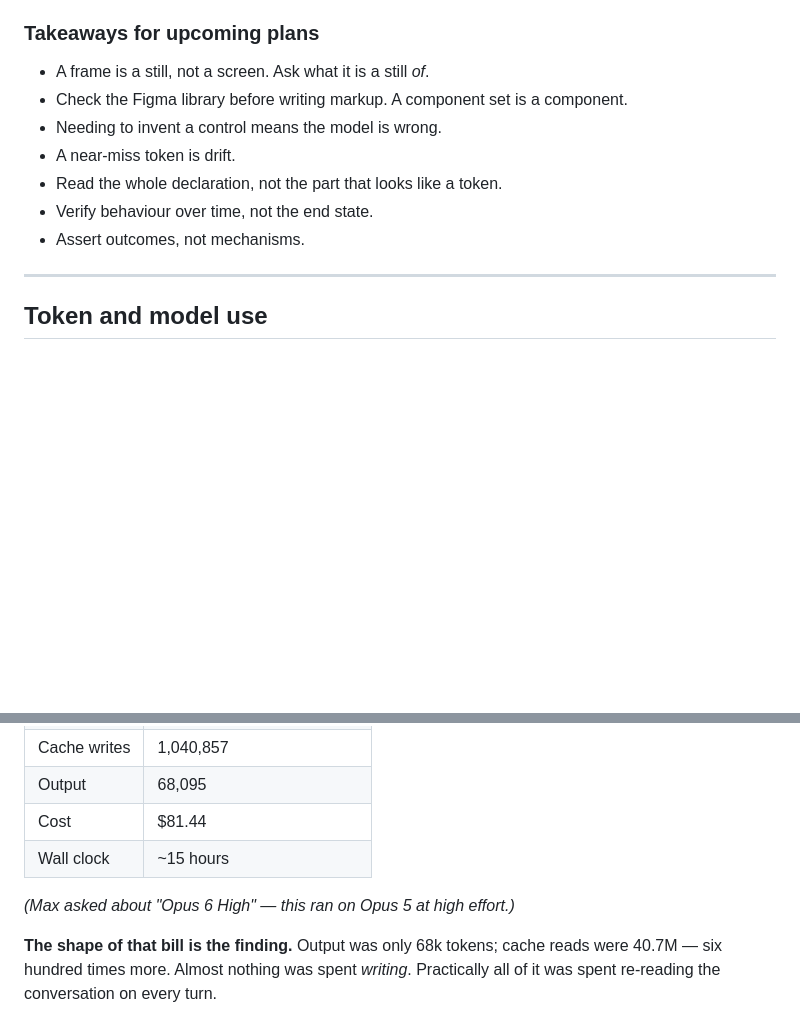
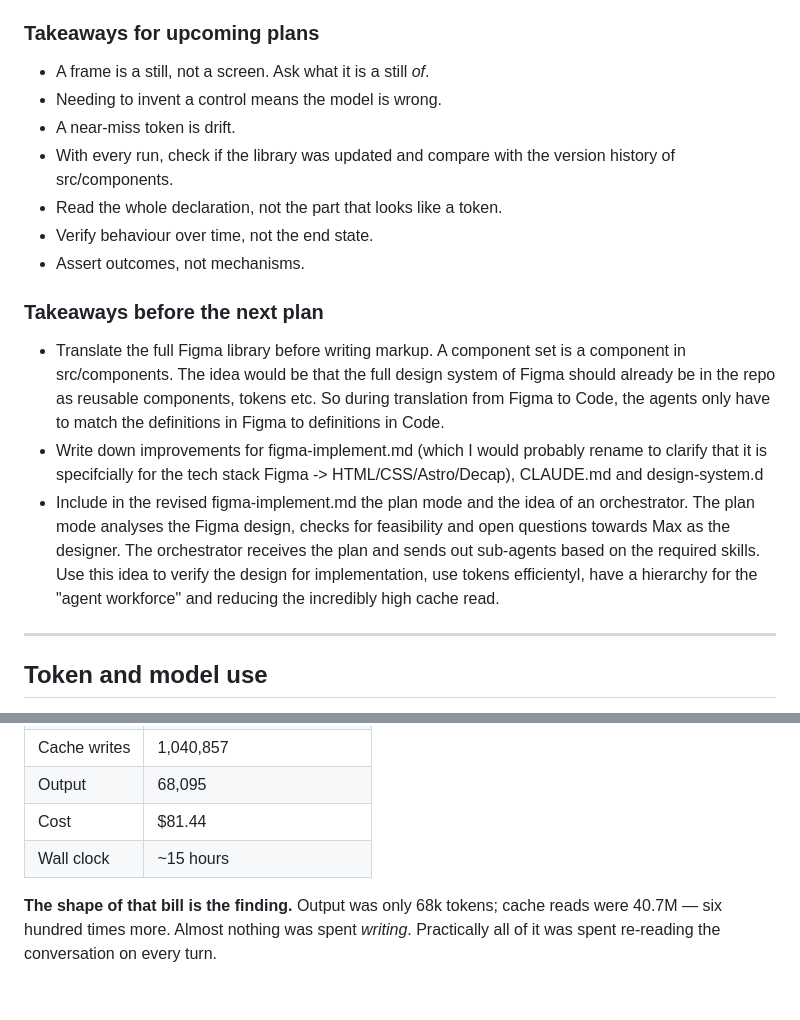
Before and after one commit to max-zwei/portfolio, a Markdown page: behind-the-scenes/reflections/2026-08-28.md, 2 parts joined by grey strips. Rendered like a GitHub page; blank space fills up the shorter version.

Commit message:
Reflection appendixes

```diff
--- a/behind-the-scenes/reflections/home-figma-to-code.md
+++ b/behind-the-scenes/reflections/2026-08-28.md
@@ -245,14 +245,19 @@ written once per page instead of asked every time.
 8. What did you deliberately leave open, so I ask instead of inventing?
 
 ### Takeaways for upcoming plans
-
 - A frame is a still, not a screen. Ask what it is a still _of_.
-- Check the Figma library before writing markup. A component set is a component.
 - Needing to invent a control means the model is wrong.
 - A near-miss token is drift.
+- With every run, check if the library was updated and compare with the version history of src/components.
 - Read the whole declaration, not the part that looks like a token.
 - Verify behaviour over time, not the end state.
 - Assert outcomes, not mechanisms.
+
+### Takeaways before the next plan
+- Translate the full Figma library before writing markup. A component set is a component in src/components. The idea would be that the full design system of Figma should already be in the repo as reusable components, tokens etc. So during translation from Figma to Code, the agents only have to match the definitions in Figma to definitions in Code.
+- Write down improvements for figma-implement.md (which I would probably rename to clarify that it is specifcially for the tech stack Figma -> HTML/CSS/Astro/Decap), CLAUDE.md and design-system.d
+- Include in the revised figma-implement.md the plan mode and the idea of an orchestrator. The plan mode analyses the Figma design, checks for feasibility and open questions towards Max as the designer. The orchestrator receives the plan and sends out sub-agents based on the required skills. Use this idea to verify the design for implementation, use tokens efficientyl, have a hierarchy for the "agent workforce" and reducing the incredibly high cache read.
+
 
 ---
 
@@ -268,8 +273,6 @@ Measured for this session:
 | Output       | 68,095                         |
 | Cost         | $81.44                         |
 | Wall clock   | ~15 hours                      |
-
-_(Max asked about "Opus 6 High" — this ran on Opus 5 at high effort.)_
 
 **The shape of that bill is the finding.** Output was only 68k tokens; cache
 reads were 40.7M — six hundred times more. Almost nothing was spent _writing_.
```
